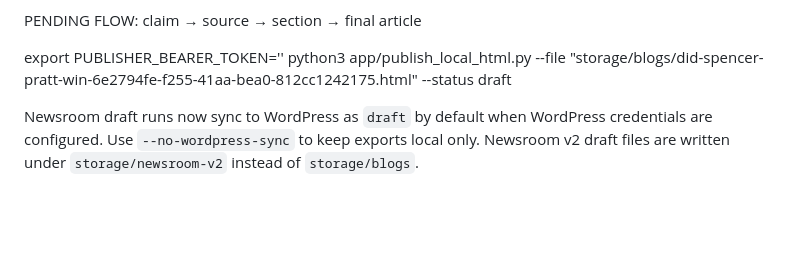
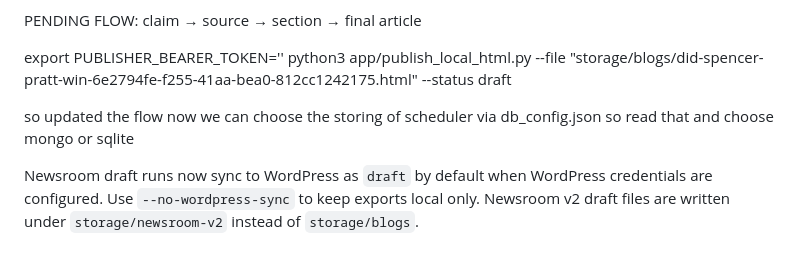
Before and after one commit to abhishek-nogiz/News_test2, a Markdown page: README.md, the part around the change. Drawn GitHub-style; blank space fills up the shorter version.

```diff
--- a/README.md
+++ b/README.md
@@ -244,7 +244,8 @@ PENDING FLOW: claim → source → section → final article
 export PUBLISHER_BEARER_TOKEN=''
 python3 app/publish_local_html.py --file "storage/blogs/did-spencer-pratt-win-6e2794fe-f255-41aa-bea0-812cc1242175.html" --status draft
 
-
+so updated the flow now we can choose the storing of scheduler
+via db_config.json so read that and choose mongo or sqlite
 
 Newsroom draft runs now sync to WordPress as `draft` by default when WordPress credentials are configured. Use `--no-wordpress-sync` to keep exports local only.
 Newsroom v2 draft files are written under `storage/newsroom-v2` instead of `storage/blogs`.
```
